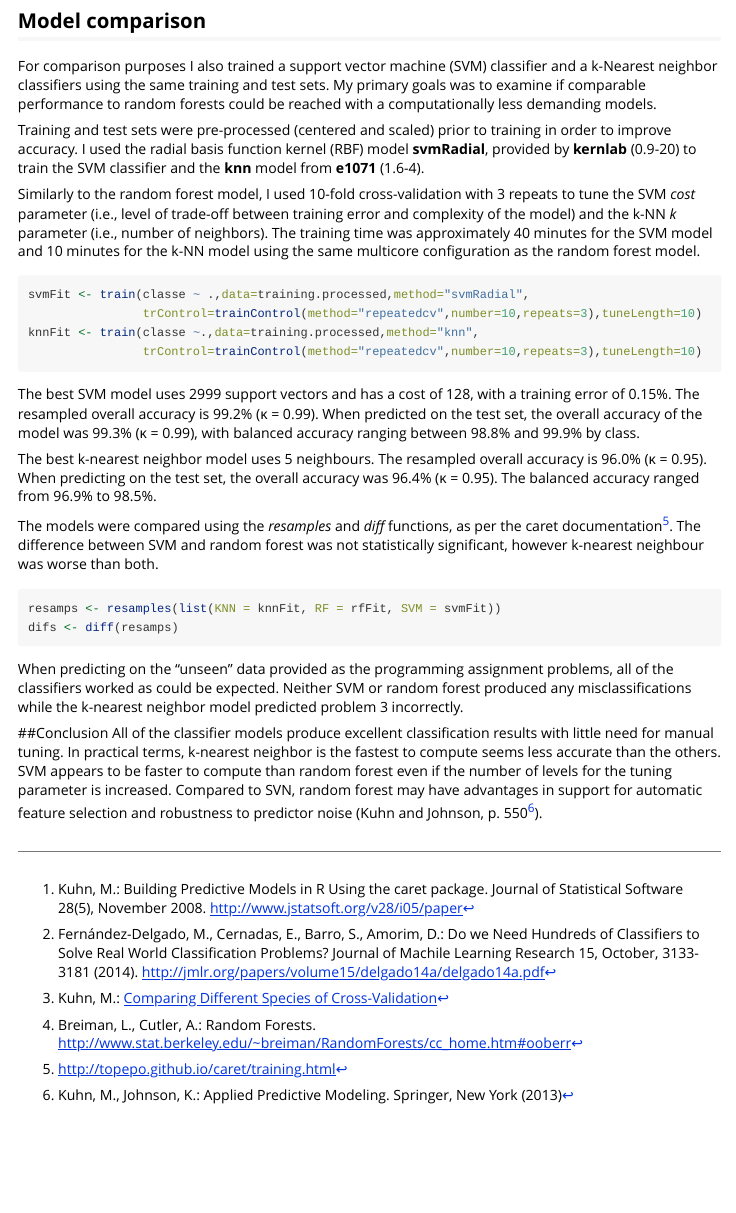
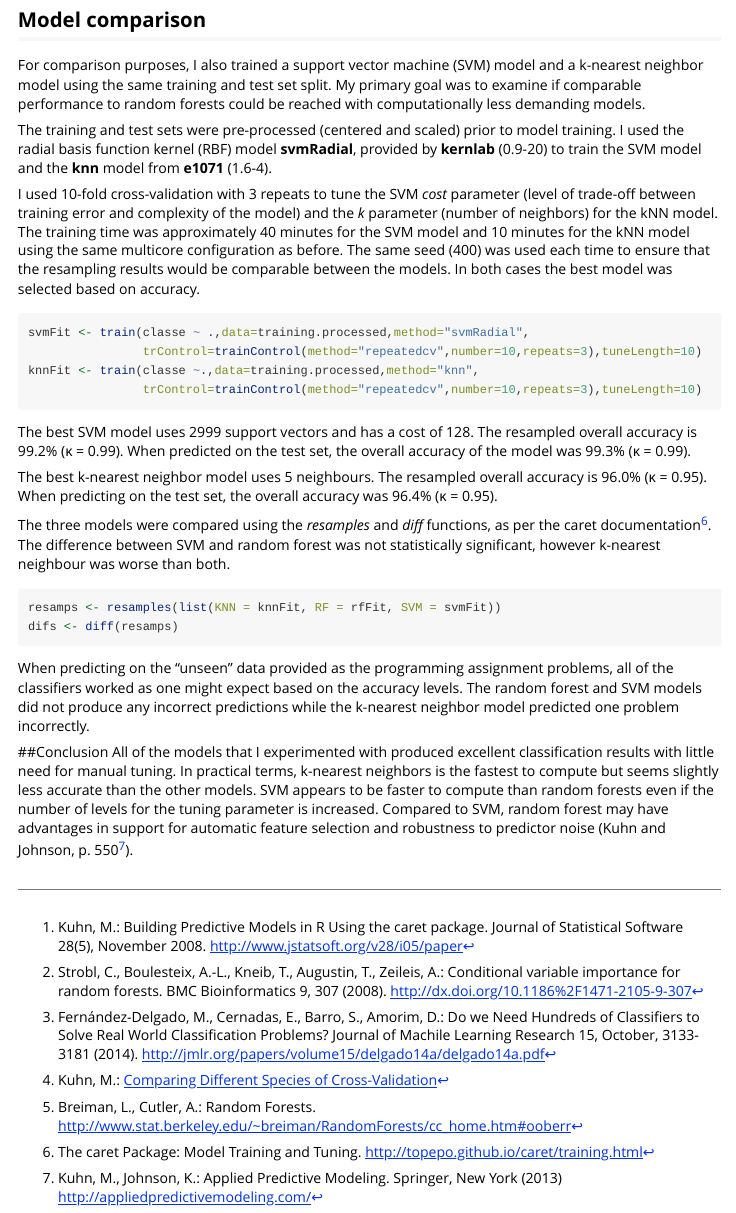
Before and after one commit to theimonen/PracticalMachineLearning, an R Markdown document (report.Rmd): the page in a window 1100 px wide, from 1400 px down before the commit and from 1520 px down after it, so that both start at the same text. Rendered offline with R 4.5, knitr and Pandoc, with nearby package versions; some code elsewhere in the file could not run offline.

Commit message:
Updates
Updated references and fixed grammar, added more text to data
preprocessing and switched table 2 content.

````diff
--- a/report.Rmd
+++ b/report.Rmd
@@ -70,36 +72,38 @@ knitr::kable(t(rfPerformance$byClass),digits=3,caption="_Table 2._ Statistics by
 ```
 
 ## Model comparison
-For comparison purposes I also trained a support vector machine (SVM) classifier and a k-Nearest neighbor classifiers using the same training and test sets. My primary goals was to examine if comparable performance to random forests could be reached with a computationally less demanding models.
+For comparison purposes, I also trained a support vector machine (SVM) model and a k-nearest neighbor model using the same training and test set split. My primary goal was to examine if comparable performance to random forests could be reached with computationally less demanding models.
 
-Training and test sets were pre-processed (centered and scaled) prior to training in order to improve accuracy. I used the radial basis function kernel (RBF) model **svmRadial**, provided by **kernlab** (0.9-20) to train the SVM classifier and the **knn** model from **e1071** (1.6-4).
+The training and test sets were pre-processed (centered and scaled) prior to model training. I used the radial basis function kernel (RBF) model **svmRadial**, provided by **kernlab** (0.9-20) to train the SVM model and the **knn** model from **e1071** (1.6-4).
 
-Similarly to the random forest model, I used 10-fold cross-validation with 3 repeats to tune the SVM *cost* parameter (i.e., level of trade-off between training error and complexity of the model) and the k-NN *k* parameter (i.e., number of neighbors). The training time was approximately 40 minutes for the SVM model and 10 minutes for the k-NN model using the same multicore configuration as the random forest model.
+I used 10-fold cross-validation with 3 repeats to tune the SVM *cost* parameter (level of trade-off between training error and complexity of the model) and the *k* parameter (number of neighbors) for the kNN model. The training time was approximately 40 minutes for the SVM model and 10 minutes for the kNN model using the same multicore configuration as before. The same seed (400) was used each time to ensure that the resampling results would be comparable between the models. In both cases the best model was selected based on accuracy.
+
 ```{r eval=FALSE}
 svmFit <- train(classe ~ .,data=training.processed,method="svmRadial",
                 trControl=trainControl(method="repeatedcv",number=10,repeats=3),tuneLength=10)
 knnFit <- train(classe ~.,data=training.processed,method="knn",
                 trControl=trainControl(method="repeatedcv",number=10,repeats=3),tuneLength=10)
 ```
-The best SVM model uses 2999 support vectors and has a cost of 128, with a training error of 0.15%. The resampled overall accuracy is 99.2% (κ = 0.99). When predicted on the test set, the overall accuracy of the model was 99.3% (κ = 0.99), with balanced accuracy ranging between 98.8% and 99.9% by class.
+The best SVM model uses 2999 support vectors and has a cost of 128. The resampled overall accuracy is 99.2% (κ = 0.99). When predicted on the test set, the overall accuracy of the model was 99.3% (κ = 0.99).
 
-The best k-nearest neighbor model uses 5 neighbours. The resampled overall accuracy is 96.0% (κ = 0.95). When predicting on the test set, the overall accuracy was 96.4% (κ = 0.95). The balanced accuracy ranged from 96.9% to 98.5%.
+The best k-nearest neighbor model uses 5 neighbours. The resampled overall accuracy is 96.0% (κ = 0.95). When predicting on the test set, the overall accuracy was 96.4% (κ = 0.95).
 
-The models were compared using the *resamples* and *diff* functions, as per the caret documentation[^5]. The difference between SVM and random forest was not statistically significant, however k-nearest neighbour was worse than both.
+The three models were compared using the *resamples* and *diff* functions, as per the caret documentation[^6]. The difference between SVM and random forest was not statistically significant, however k-nearest neighbour was worse than both.
 
 ```{r eval=FALSE}
 resamps <- resamples(list(KNN = knnFit, RF = rfFit, SVM = svmFit))
 difs <- diff(resamps)
 ```
 
-When predicting on the "unseen" data provided as the programming assignment problems, all of the classifiers worked as could be expected. Neither SVM or random forest produced any misclassifications while the k-nearest neighbor model predicted problem 3 incorrectly.
+When predicting on the "unseen" data provided as the programming assignment problems, all of the classifiers worked as one might expect based on the accuracy levels. The random forest and SVM models did not produce any incorrect predictions while the k-nearest neighbor model predicted one problem incorrectly.
 
 ##Conclusion
-All of the classifier models produce excellent classification results with little need for manual tuning. In practical terms, k-nearest neighbor is the fastest to compute seems less accurate than the others. SVM appears to be faster to compute than random forest even if the number of levels for the tuning parameter is increased. Compared to SVN, random forest may have advantages in support for automatic feature selection and robustness to predictor noise (Kuhn and Johnson, p. 550[^6]).
+All of the models that I experimented with produced excellent classification results with little need for manual tuning. In practical terms, k-nearest neighbors is the fastest to compute but seems slightly less accurate than the other models. SVM appears to be faster to compute than random forests even if the number of levels for the tuning parameter is increased. Compared to SVM, random forest may have advantages in support for automatic feature selection and robustness to predictor noise (Kuhn and Johnson, p. 550[^7]).
 
 [^1]:Kuhn, M.: Building Predictive Models in R Using the caret package. Journal of Statistical Software 28(5), November 2008. http://www.jstatsoft.org/v28/i05/paper
-[^2]:Fernández-Delgado, M., Cernadas, E., Barro, S., Amorim, D.: Do we Need Hundreds of Classifiers to Solve Real World Classification Problems? Journal of Machile Learning Research 15, October, 3133-3181 (2014). http://jmlr.org/papers/volume15/delgado14a/delgado14a.pdf
-[^3]:Kuhn, M.: [Comparing Different Species of Cross-Validation](http://appliedpredictivemodeling.com/blog/2014/11/27/vpuig01pqbklmi72b8lcl3ij5hj2qm)
-[^4]:Breiman, L., Cutler, A.: Random Forests. http://www.stat.berkeley.edu/~breiman/RandomForests/cc_home.htm#ooberr
-[^5]:http://topepo.github.io/caret/training.html
-[^6]:Kuhn, M., Johnson, K.: Applied Predictive Modeling. Springer, New York (2013)
+[^2]:Strobl, C., Boulesteix, A.-L., Kneib, T., Augustin, T., Zeileis, A.: Conditional variable importance for random forests. BMC Bioinformatics 9, 307 (2008). [http://dx.doi.org/10.1186%2F1471-2105-9-307](http://dx.doi.org/10.1186%2F1471-2105-9-307)
+[^3]:Fernández-Delgado, M., Cernadas, E., Barro, S., Amorim, D.: Do we Need Hundreds of Classifiers to Solve Real World Classification Problems? Journal of Machile Learning Research 15, October, 3133-3181 (2014). http://jmlr.org/papers/volume15/delgado14a/delgado14a.pdf
+[^4]:Kuhn, M.: [Comparing Different Species of Cross-Validation](http://appliedpredictivemodeling.com/blog/2014/11/27/vpuig01pqbklmi72b8lcl3ij5hj2qm)
+[^5]:Breiman, L., Cutler, A.: Random Forests. http://www.stat.berkeley.edu/~breiman/RandomForests/cc_home.htm#ooberr
+[^6]:The caret Package: Model Training and Tuning. [http://topepo.github.io/caret/training.html](http://topepo.github.io/caret/training.html)
+[^7]:Kuhn, M., Johnson, K.: Applied Predictive Modeling. Springer, New York (2013) [http://appliedpredictivemodeling.com/](http://appliedpredictivemodeling.com/)
````
Also changed, not shown: report.html, report.Rmd (22 more changed lines).
